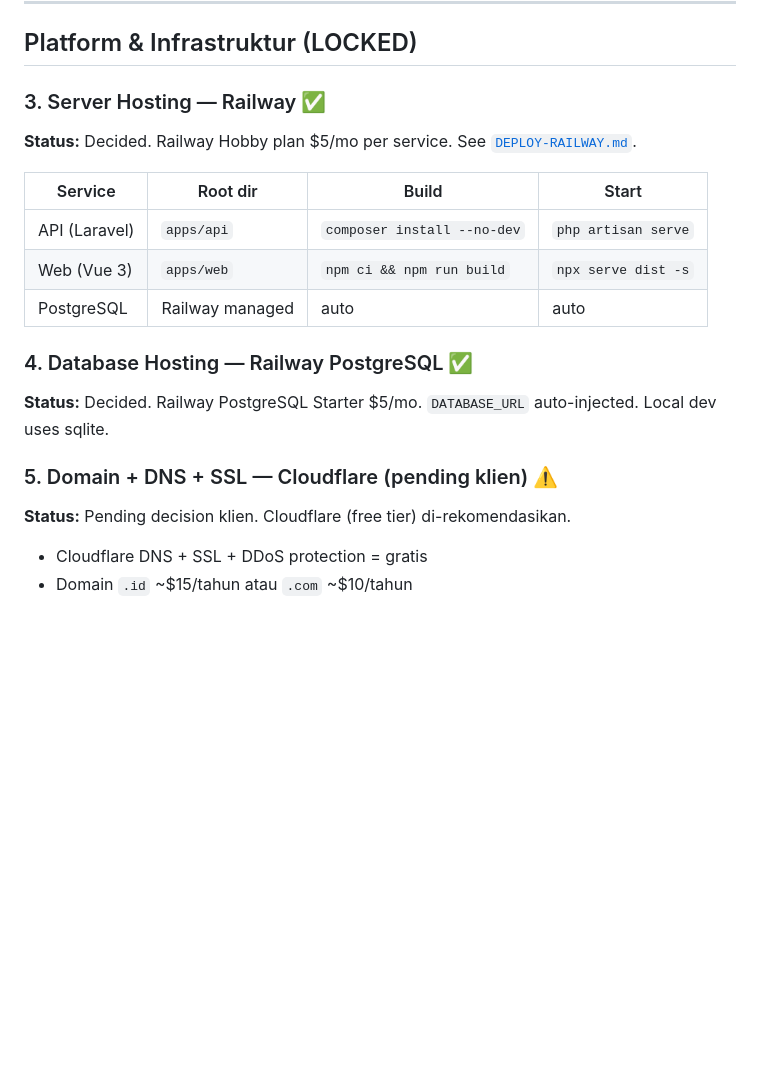
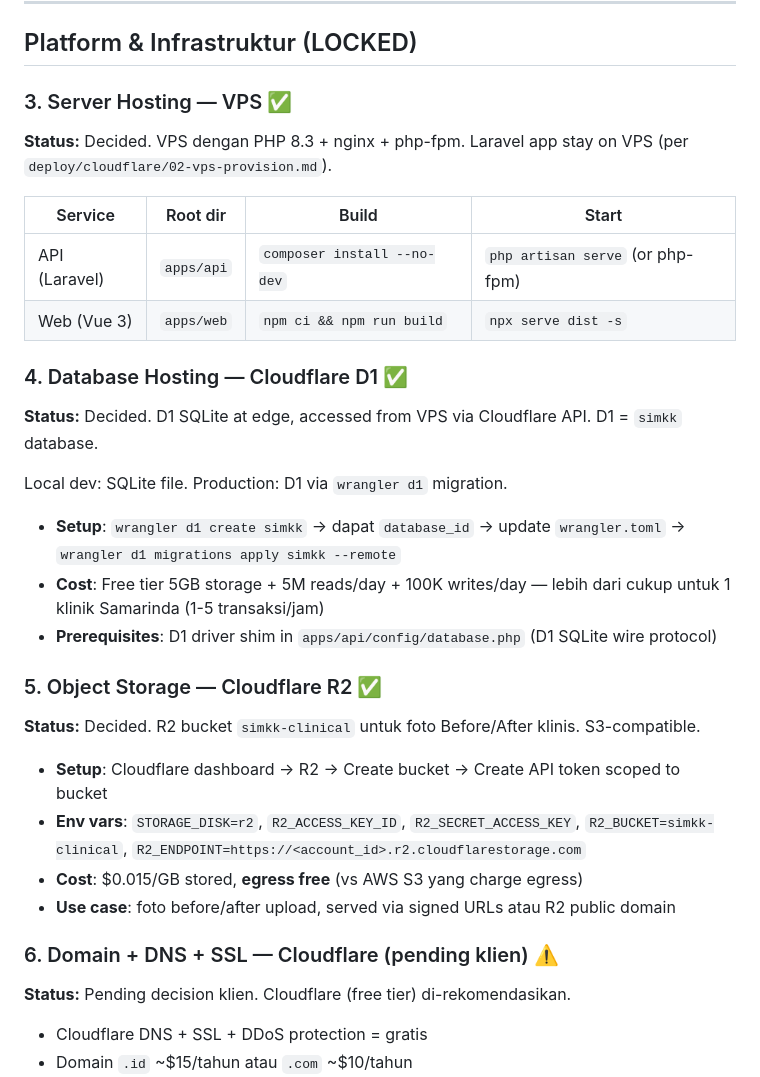
Before and after one commit to rein3400/simkk, a Markdown page: docs/EXTERNAL-DEPENDENCIES.md, the part around one of its changes. Drawn GitHub-style; blank space fills up the shorter version.

```diff
--- a/docs/EXTERNAL-DEPENDENCIES.md
+++ b/docs/EXTERNAL-DEPENDENCIES.md
@@ -78,21 +78,35 @@ Dokumen ini mencatat semua API eksternal, layanan, dan infrastruktur yang dibutu
 
 ## Platform & Infrastruktur (LOCKED)
 
-### 3. Server Hosting — Railway ✅
+### 3. Server Hosting — VPS ✅
 
-**Status:** Decided. Railway Hobby plan $5/mo per service. See [`DEPLOY-RAILWAY.md`](DEPLOY-RAILWAY.md).
+**Status:** Decided. VPS dengan PHP 8.3 + nginx + php-fpm. Laravel app stay on VPS (per `deploy/cloudflare/02-vps-provision.md`).
 
 | Service | Root dir | Build | Start |
 |---|---|---|---|
-| API (Laravel) | `apps/api` | `composer install --no-dev` | `php artisan serve` |
+| API (Laravel) | `apps/api` | `composer install --no-dev` | `php artisan serve` (or php-fpm) |
 | Web (Vue 3) | `apps/web` | `npm ci && npm run build` | `npx serve dist -s` |
-| PostgreSQL | Railway managed | auto | auto |
 
-### 4. Database Hosting — Railway PostgreSQL ✅
+### 4. Database Hosting — Cloudflare D1 ✅
 
-**Status:** Decided. Railway PostgreSQL Starter $5/mo. `DATABASE_URL` auto-injected. Local dev uses sqlite.
+**Status:** Decided. D1 SQLite at edge, accessed from VPS via Cloudflare API. D1 = `simkk` database.
 
-### 5. Domain + DNS + SSL — Cloudflare (pending klien) ⚠️
+Local dev: SQLite file. Production: D1 via `wrangler d1` migration.
+
+- **Setup**: `wrangler d1 create simkk` → dapat `database_id` → update `wrangler.toml` → `wrangler d1 migrations apply simkk --remote`
+- **Cost**: Free tier 5GB storage + 5M reads/day + 100K writes/day — lebih dari cukup untuk 1 klinik Samarinda (1-5 transaksi/jam)
+- **Prerequisites**: D1 driver shim in `apps/api/config/database.php` (D1 SQLite wire protocol)
+
+### 5. Object Storage — Cloudflare R2 ✅
+
+**Status:** Decided. R2 bucket `simkk-clinical` untuk foto Before/After klinis. S3-compatible.
+
+- **Setup**: Cloudflare dashboard → R2 → Create bucket → Create API token scoped to bucket
+- **Env vars**: `STORAGE_DISK=r2`, `R2_ACCESS_KEY_ID`, `R2_SECRET_ACCESS_KEY`, `R2_BUCKET=simkk-clinical`, `R2_ENDPOINT=https://<account_id>.r2.cloudflarestorage.com`
+- **Cost**: $0.015/GB stored, **egress free** (vs AWS S3 yang charge egress)
+- **Use case**: foto before/after upload, served via signed URLs atau R2 public domain
+
+### 6. Domain + DNS + SSL — Cloudflare (pending klien) ⚠️
 
 **Status:** Pending decision klien. Cloudflare (free tier) di-rekomendasikan.
 
```
Also changed, not shown: other parts of docs/EXTERNAL-DEPENDENCIES.md (+28 -24 lines).
